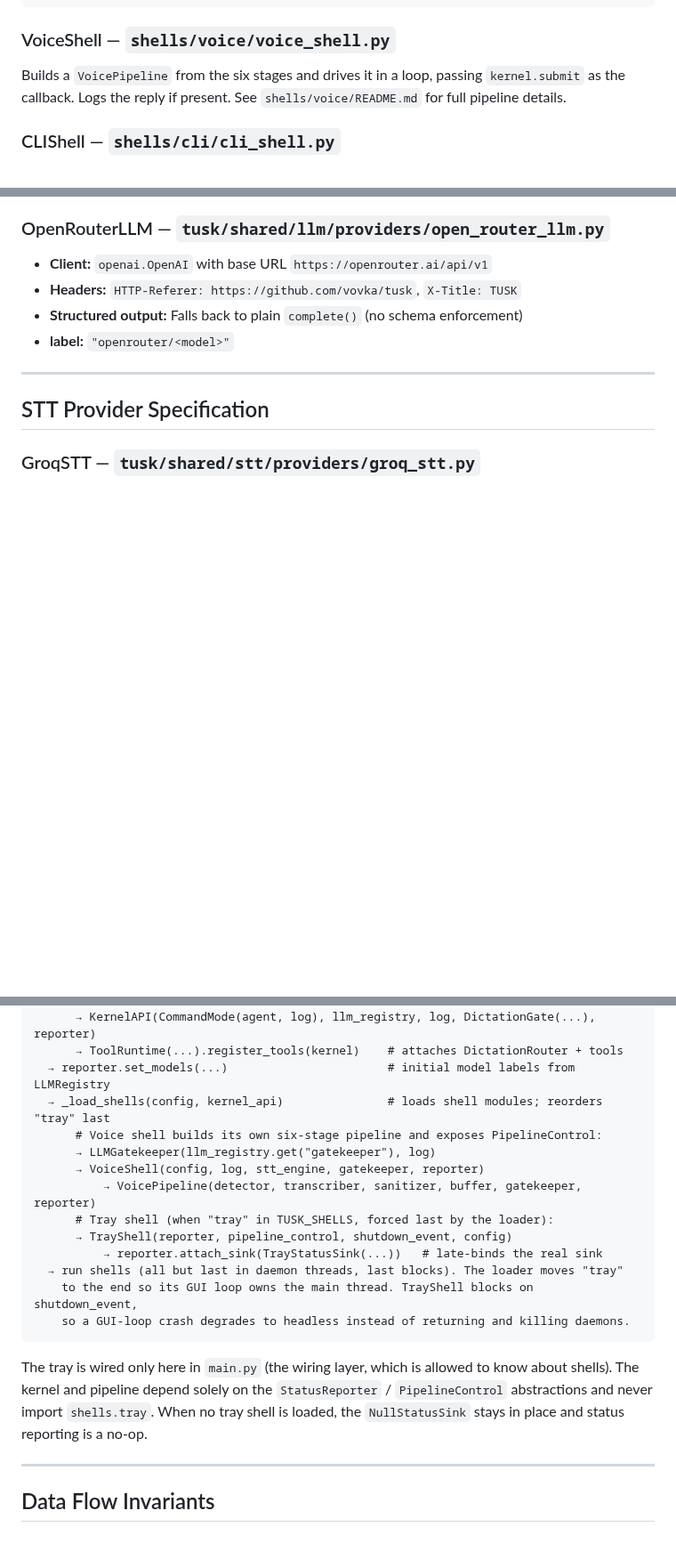
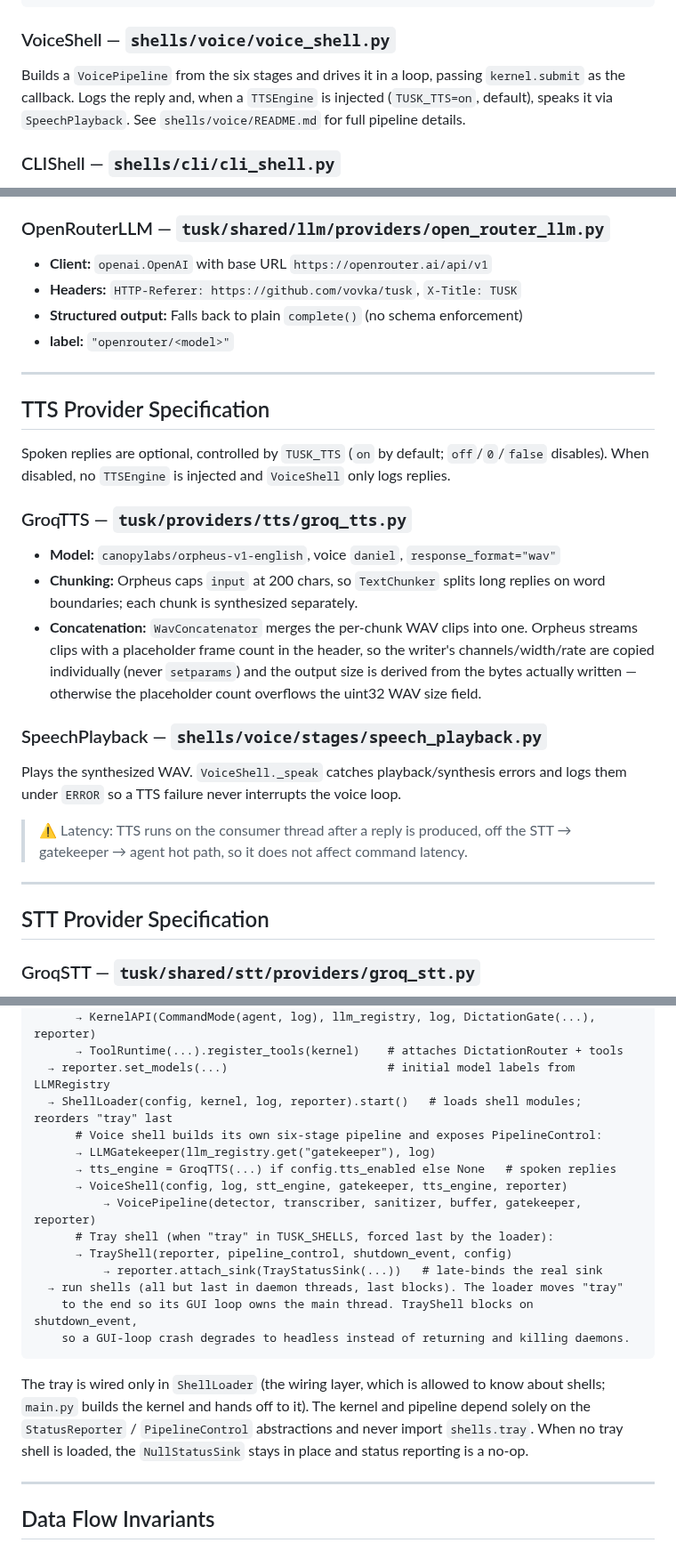
Before and after one commit to vovka/tusk, a Markdown page: docs/architecture.md, 3 parts joined by grey strips. Shown at 89% size. Rendered like a GitHub page; blank space fills up the shorter version.

````diff
--- a/docs/architecture.md
+++ b/docs/architecture.md
@@ -990,7 +999,8 @@ Shells are dynamically loaded from `shell.json` manifests by `main.py`.
 ### VoiceShell — `shells/voice/voice_shell.py`
 
 Builds a `VoicePipeline` from the six stages and drives it in a loop, passing
-`kernel.submit` as the callback. Logs the reply if present. See
+`kernel.submit` as the callback. Logs the reply and, when a `TTSEngine` is injected
+(`TUSK_TTS=on`, default), speaks it via `SpeechPlayback`. See
 `shells/voice/README.md` for full pipeline details.
 
 ### CLIShell — `shells/cli/cli_shell.py`
@@ -1062,6 +1072,31 @@ errors, rate limit, timeout.
 - **Headers:** `HTTP-Referer: https://github.com/vovka/tusk`, `X-Title: TUSK`
 - **Structured output:** Falls back to plain `complete()` (no schema enforcement)
 - **label:** `"openrouter/<model>"`
+
+---
+
+## TTS Provider Specification
+
+Spoken replies are optional, controlled by `TUSK_TTS` (`on` by default; `off`/`0`/`false`
+disables). When disabled, no `TTSEngine` is injected and `VoiceShell` only logs replies.
+
+### GroqTTS — `tusk/providers/tts/groq_tts.py`
+
+- **Model:** `canopylabs/orpheus-v1-english`, voice `daniel`, `response_format="wav"`
+- **Chunking:** Orpheus caps `input` at 200 chars, so `TextChunker` splits long replies on word
+  boundaries; each chunk is synthesized separately.
+- **Concatenation:** `WavConcatenator` merges the per-chunk WAV clips into one. Orpheus streams
+  clips with a placeholder frame count in the header, so the writer's channels/width/rate are
+  copied individually (never `setparams`) and the output size is derived from the bytes actually
+  written — otherwise the placeholder count overflows the uint32 WAV size field.
+
+### SpeechPlayback — `shells/voice/stages/speech_playback.py`
+
+Plays the synthesized WAV. `VoiceShell._speak` catches playback/synthesis errors and logs them
+under `ERROR` so a TTS failure never interrupts the voice loop.
+
+> ⚠️ Latency: TTS runs on the consumer thread after a reply is produced, off the STT →
+> gatekeeper → agent hot path, so it does not affect command latency.
 
 ---
 
@@ -1163,10 +1198,11 @@ main()
       → KernelAPI(CommandMode(agent, log), llm_registry, log, DictationGate(...), reporter)
       → ToolRuntime(...).register_tools(kernel)    # attaches DictationRouter + tools
   → reporter.set_models(...)                       # initial model labels from LLMRegistry
-  → _load_shells(config, kernel_api)               # loads shell modules; reorders "tray" last
+  → ShellLoader(config, kernel, log, reporter).start()   # loads shell modules; reorders "tray" last
       # Voice shell builds its own six-stage pipeline and exposes PipelineControl:
       → LLMGatekeeper(llm_registry.get("gatekeeper"), log)
-      → VoiceShell(config, log, stt_engine, gatekeeper, reporter)
+      → tts_engine = GroqTTS(...) if config.tts_enabled else None   # spoken replies
+      → VoiceShell(config, log, stt_engine, gatekeeper, tts_engine, reporter)
           → VoicePipeline(detector, transcriber, sanitizer, buffer, gatekeeper, reporter)
       # Tray shell (when "tray" in TUSK_SHELLS, forced last by the loader):
       → TrayShell(reporter, pipeline_control, shutdown_event, config)
@@ -1176,10 +1212,10 @@ main()
     so a GUI-loop crash degrades to headless instead of returning and killing daemons.
 ```
 
-The tray is wired only here in `main.py` (the wiring layer, which is allowed to know about
-shells). The kernel and pipeline depend solely on the `StatusReporter` / `PipelineControl`
-abstractions and never import `shells.tray`. When no tray shell is loaded, the
-`NullStatusSink` stays in place and status reporting is a no-op.
+The tray is wired only in `ShellLoader` (the wiring layer, which is allowed to know about
+shells; `main.py` builds the kernel and hands off to it). The kernel and pipeline depend solely
+on the `StatusReporter` / `PipelineControl` abstractions and never import `shells.tray`. When no
+tray shell is loaded, the `NullStatusSink` stays in place and status reporting is a no-op.
 
 ---
 
````
Also changed, not shown: other parts of docs/architecture.md (+18 -9 lines), docs/brief.md (+0 -1 lines), docs/diagrams/architecture.png, 1 other file.
